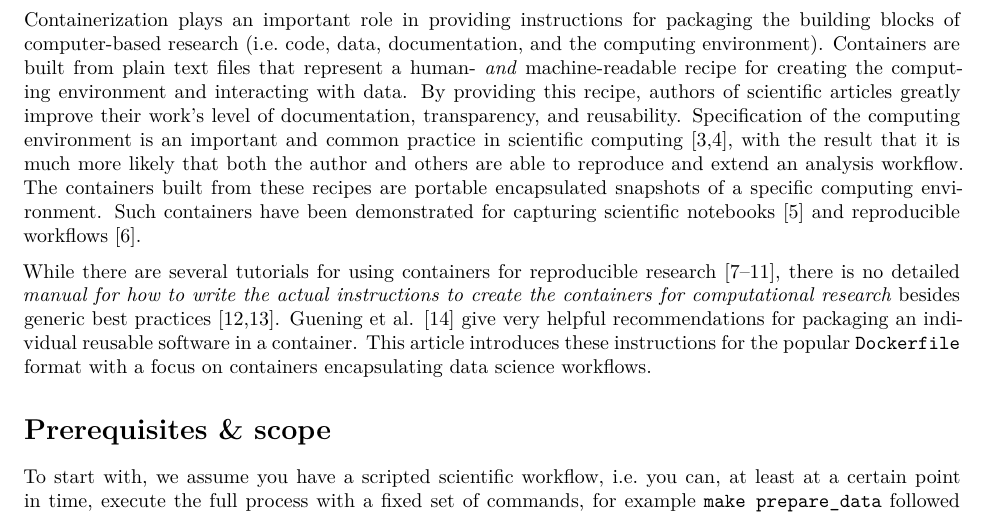
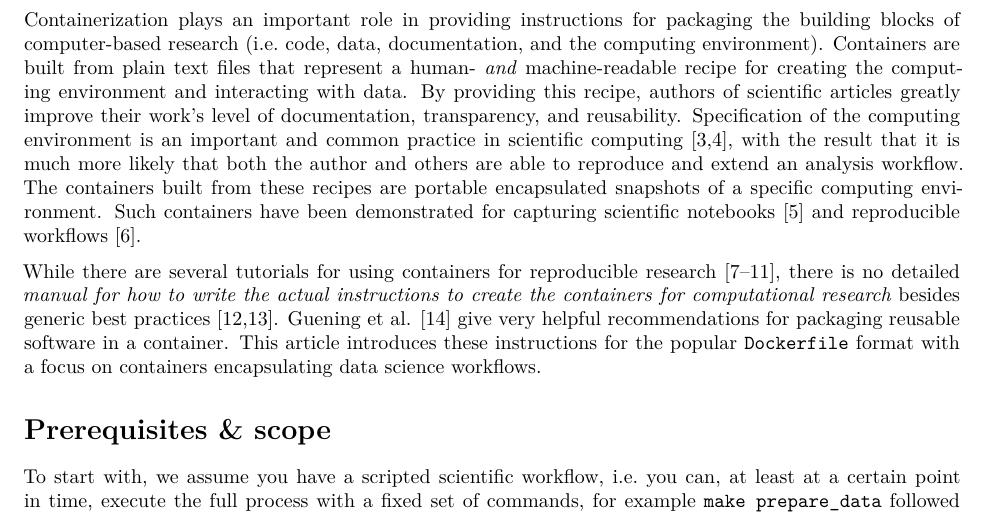
Before and after one commit to nuest/ten-simple-rules-dockerfiles, an R Markdown document (ten-simple-rules-dockerfiles.Rmd): part of page 1 of 19, cut so that both start at the same text. Rendered offline with R 4.5, knitr and Pandoc, then LaTeX, with nearby package versions; drawn as R Markdown's standard PDF in place of the format the file asks for.

Commit message:
Rephrase

```diff
--- a/ten-simple-rules-dockerfiles.Rmd
+++ b/ten-simple-rules-dockerfiles.Rmd
@@ -77,7 +77,7 @@ The containers built from these recipes are portable encapsulated snapshots of a
 Such containers have been demonstrated for capturing scientific notebooks [@rule_ten_2019] and reproducible workflows [@sandve_ten_2013].
 
 While there are several tutorials for using containers for reproducible research [@nust_author_2017; @chapman_reproducible_2018; @ropensci_labs_r_2015; @udemy_docker_2019; @psomopoulos_lesson_2017], there is no detailed _manual for how to write the actual instructions to create the containers for computational research_ besides generic best practices [@docker_inc_best_2020; @vass_intro_2019].
-Guening et&nbsp;al. [@gruening_recommendations_2019] give very helpful recommendations for packaging an individual reusable software in a container.
+Guening et&nbsp;al. [@gruening_recommendations_2019] give very helpful recommendations for packaging reusable software in a container.
 This article introduces these instructions for the popular `Dockerfile` format with a focus on containers encapsulating data science workflows.
 
 # Prerequisites & scope
```
Also changed, not shown: ten-simple-rules-dockerfiles.tex.
